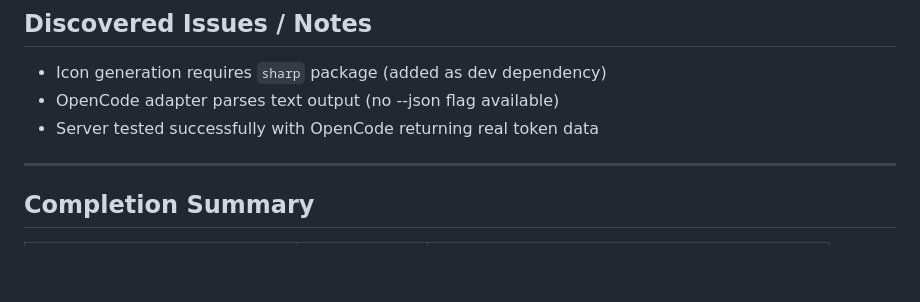
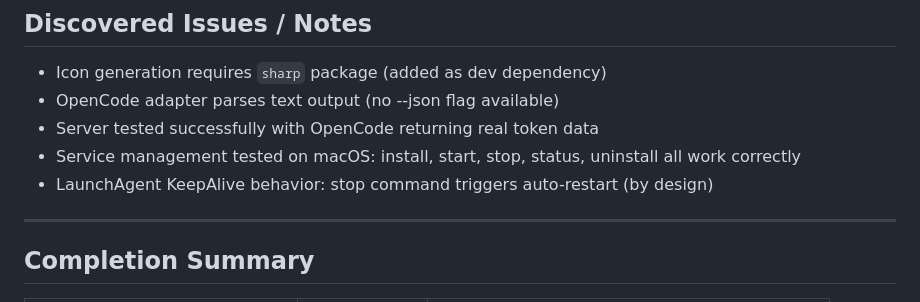
Before and after one commit to 0xqtpie/token-gate, a Markdown page: TODO.md, the part around one of its changes. Drawn GitHub-style; blank space fills up the shorter version.

Commit message:
docs: update testing progress after macOS service verification

```diff
--- a/TODO.md
+++ b/TODO.md
@@ -367,6 +367,8 @@ This document tracks the implementation progress of TokenGate, consisting of:
 - Icon generation requires `sharp` package (added as dev dependency)
 - OpenCode adapter parses text output (no --json flag available)
 - Server tested successfully with OpenCode returning real token data
+- Service management tested on macOS: install, start, stop, status, uninstall all work correctly
+- LaunchAgent KeepAlive behavior: stop command triggers auto-restart (by design)
 
 ---
 
```
Also changed, not shown: other parts of TODO.md (+1 -1 lines), token-server-feature.md (+1 -1 lines).
